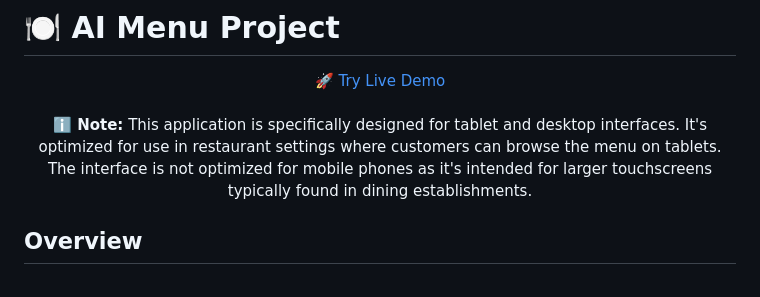
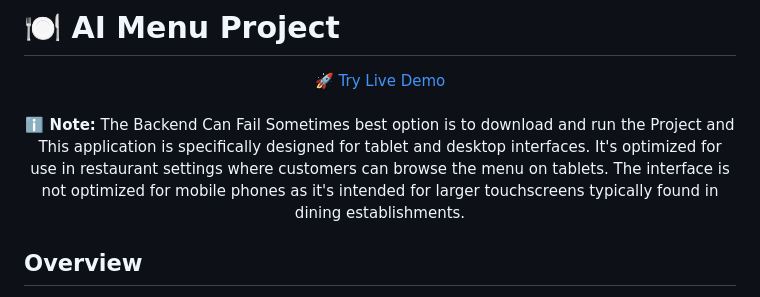
Before and after one commit to Punit-Dethe/Intuition-Eats, a Markdown page: README.md, the part around the change. Drawn GitHub-style.

```diff
--- a/README.md
+++ b/README.md
@@ -8,7 +8,7 @@
 
   <br>
   <p style="color: #666; font-size: 15px; margin-top: 10px; max-width: 800px; margin-left: auto; margin-right: auto; line-height: 1.5;">
-    <strong>ℹ️ Note:</strong> This application is specifically designed for tablet and desktop interfaces. It's optimized for use in restaurant settings where customers can browse the menu on tablets. The interface is not optimized for mobile phones as it's intended for larger touchscreens typically found in dining establishments.
+    <strong>ℹ️ Note:</strong> The Backend Can Fail Sometimes best option is to download and run the Project and This application is specifically designed for tablet and desktop interfaces. It's optimized for use in restaurant settings where customers can browse the menu on tablets. The interface is not optimized for mobile phones as it's intended for larger touchscreens typically found in dining establishments.
   </p>
 </div>
 
```
